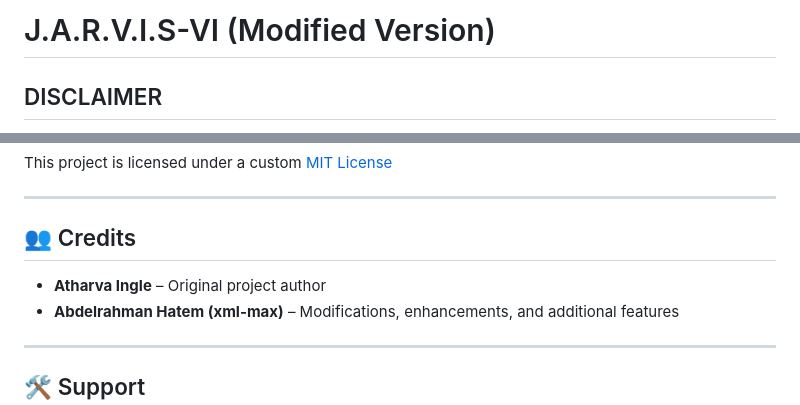
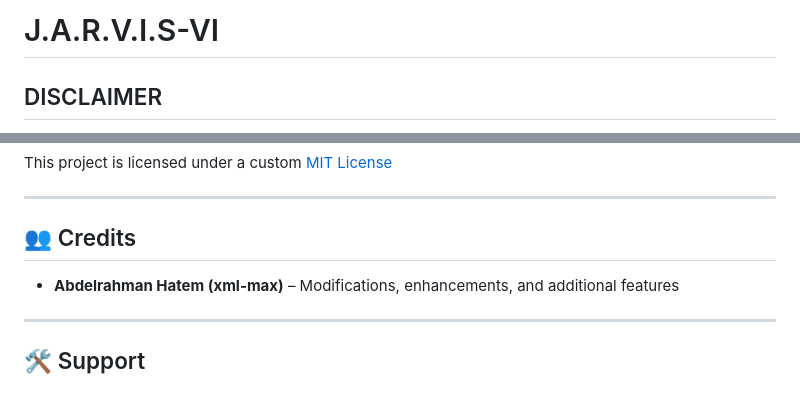
Before and after one commit to xml-max/JARVIS-VI, a Markdown page: README.md, 2 parts joined by grey strips. Drawn GitHub-style.

Commit message:
Update project title and credits in README
Removed 'Modified Version' from project title and updated credits.

```diff
--- a/README.md
+++ b/README.md
@@ -1,5 +1,4 @@
-# J.A.R.V.I.S-VI (Modified Version)
-
+# J.A.R.V.I.S-VI
 ## <span style="color:red">DISCLAIMER</span>
 
 This is a **fan-made project** created for **educational and non-commercial purposes**.
@@ -136,7 +135,6 @@ This project is licensed under a custom [MIT License](https://github.com/xml-max
 
 ## 👥 Credits
 
-* **Atharva Ingle** – Original project author
 * **Abdelrahman Hatem (xml-max)** – Modifications, enhancements, and additional features
 
 ---
```
